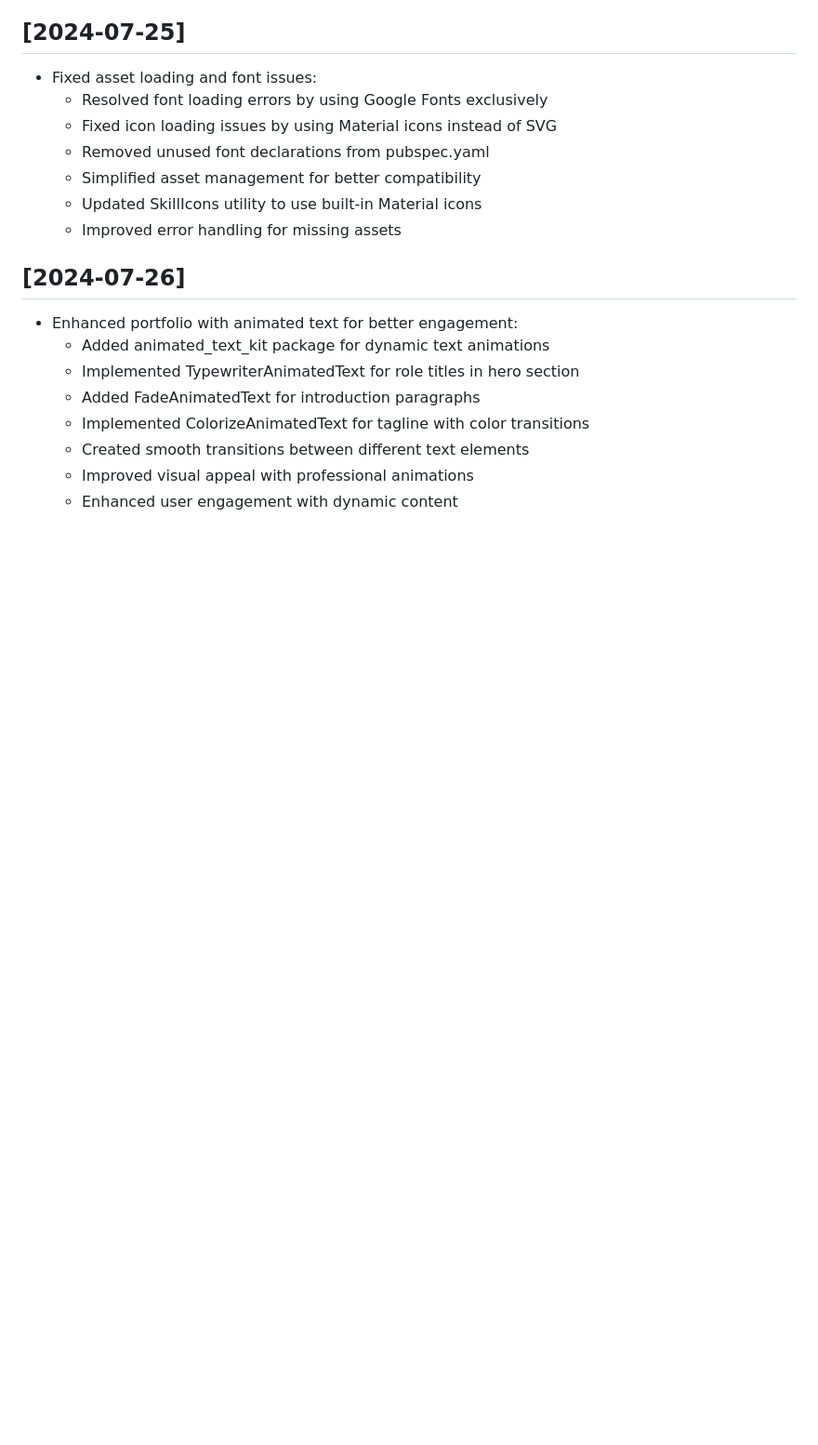
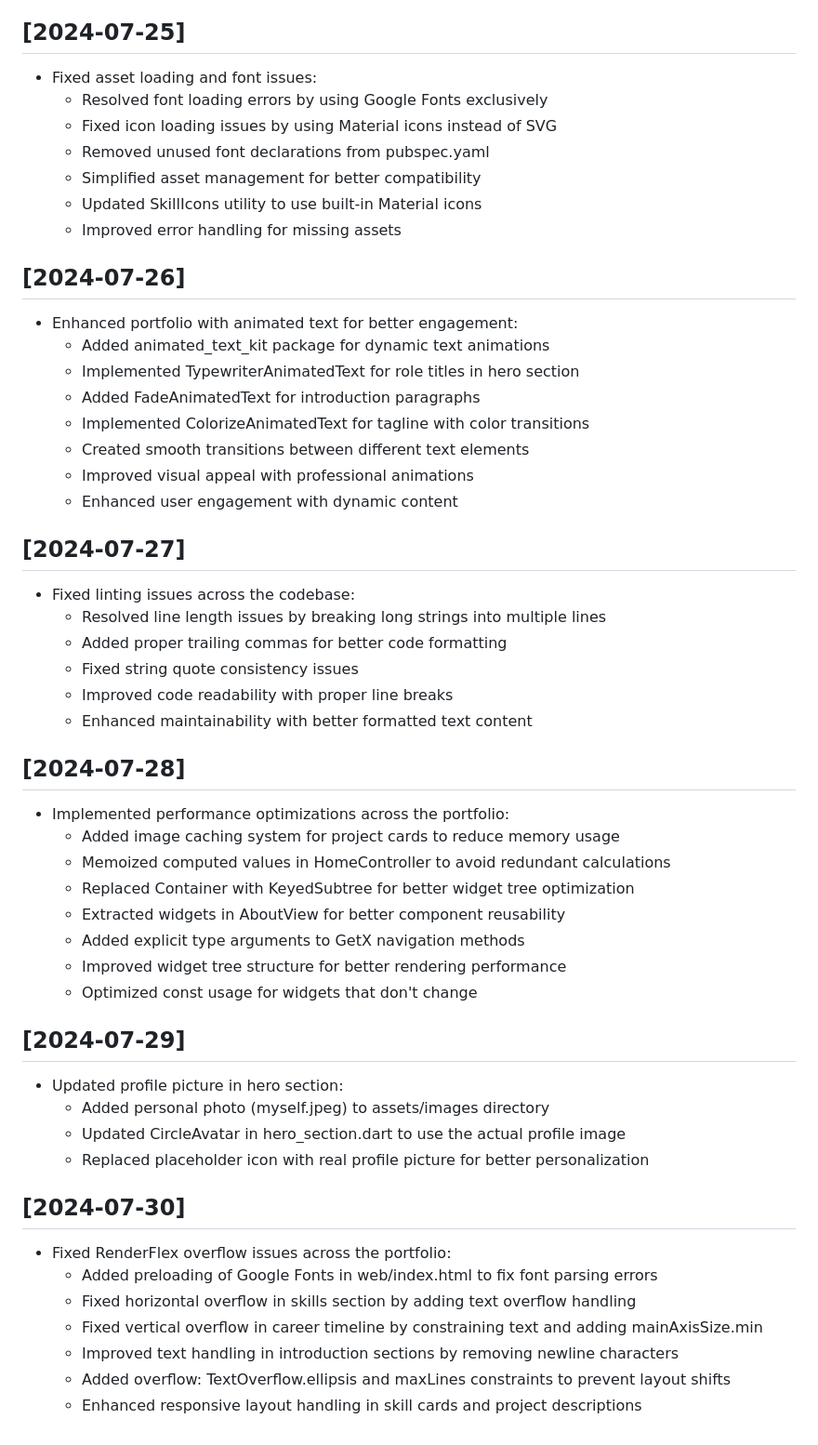
Before and after one commit to sakshamsri4/my_portfolio_web, a Markdown page: activity_log.md, the part around the change. Shown at 93% size. Drawn GitHub-style; blank space fills up the shorter version.

Commit message:
feat: Enhance activity log with recent updates, lint fixes, performance optimizations, and improved profile image

```diff
--- a/activity_log.md
+++ b/activity_log.md
@@ -188,3 +188,36 @@ RULE: Every action taken must be recorded in this file with a timestamp for futu
   - Created smooth transitions between different text elements
   - Improved visual appeal with professional animations
   - Enhanced user engagement with dynamic content
+
+## [2024-07-27]
+- Fixed linting issues across the codebase:
+  - Resolved line length issues by breaking long strings into multiple lines
+  - Added proper trailing commas for better code formatting
+  - Fixed string quote consistency issues
+  - Improved code readability with proper line breaks
+  - Enhanced maintainability with better formatted text content
+
+## [2024-07-28]
+- Implemented performance optimizations across the portfolio:
+  - Added image caching system for project cards to reduce memory usage
+  - Memoized computed values in HomeController to avoid redundant calculations
+  - Replaced Container with KeyedSubtree for better widget tree optimization
+  - Extracted widgets in AboutView for better component reusability
+  - Added explicit type arguments to GetX navigation methods
+  - Improved widget tree structure for better rendering performance
+  - Optimized const usage for widgets that don't change
+
+## [2024-07-29]
+- Updated profile picture in hero section:
+  - Added personal photo (myself.jpeg) to assets/images directory
+  - Updated CircleAvatar in hero_section.dart to use the actual profile image
+  - Replaced placeholder icon with real profile picture for better personalization
+
+## [2024-07-30]
+- Fixed RenderFlex overflow issues across the portfolio:
+  - Added preloading of Google Fonts in web/index.html to fix font parsing errors
+  - Fixed horizontal overflow in skills section by adding text overflow handling
+  - Fixed vertical overflow in career timeline by constraining text and adding mainAxisSize.min
+  - Improved text handling in introduction sections by removing newline characters
+  - Added overflow: TextOverflow.ellipsis and maxLines constraints to prevent layout shifts
+  - Enhanced responsive layout handling in skill cards and project descriptions
```
